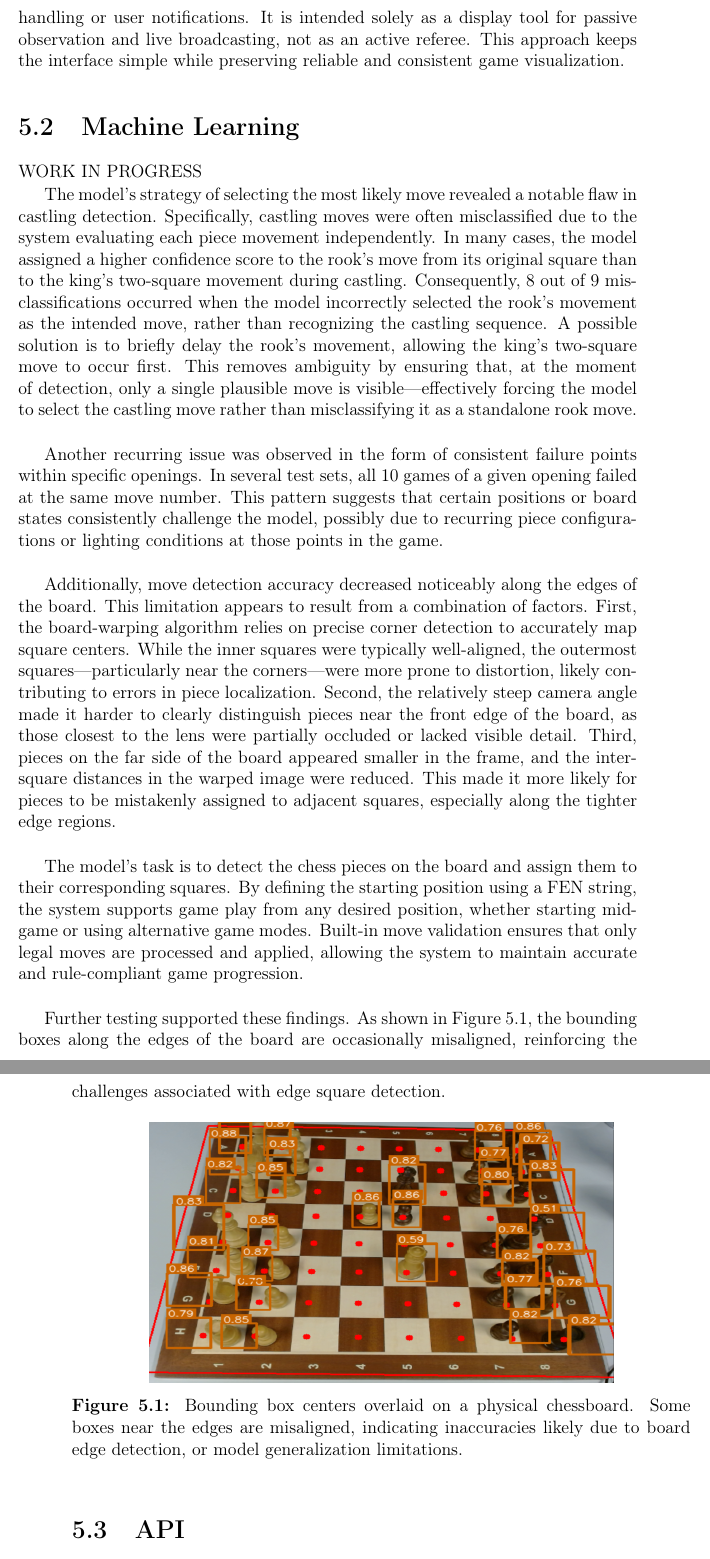
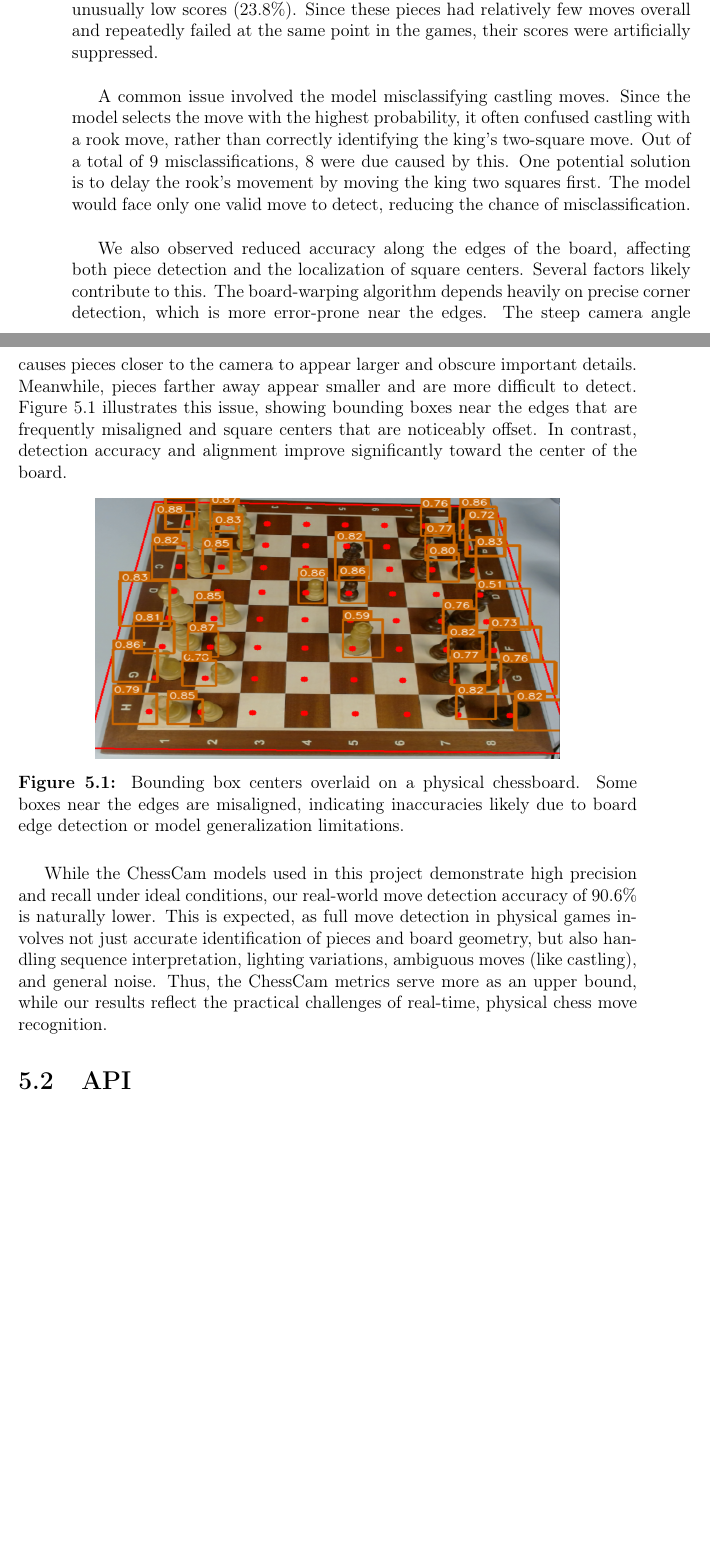
Before and after one commit to bachelor-gruppe-04/documentation, a LaTeX thesis (main.tex, which reads chapters/07-discussion.tex): two parts of pages 69 and 70 of 92 before the commit and two parts of pages 70 and 71 of 94 after it, joined at a grey line, cut at the place of the change, the shorter picture padded with empty space. Compiled offline with pdfLaTeX; TikZ figures are drawn from their code, not taken from saved files.

Commit message:
Updates from Overleaf

```diff
--- a/chapters/07-discussion.tex
+++ b/chapters/07-discussion.tex
@@ -11 +10,2 @@ The core functionality of the system has proven to be reliable across different
 
+One consistent source of error was tied to specific move numbers within certain openings. In some test sets, all 10 games of a particular opening failed at the same move, suggesting that specific board states or piece arrangements challenge the model. This caused some piece types, especially the black rook, to receive unusually low scores (23.8\%). Since these pieces had relatively few moves overall and repeatedly failed at the same point in the games, their scores were artificially suppressed. \\
@@ -13,26 +12,17 @@ Despite this, a minor delay is present between the moment a physical move is mad
 
-Move validation is handled through a three-step process to ensure both accuracy and legality of each detected move. The machine learning model first detects changes on the board, followed by backend validation using a chess engine that checks the move against the current game state. Finally, the frontend performs an additional check before updating the display. If an illegal move is identified at any point, the system stops further updates to prevent errors or corrupted game data. In line with the product owner's request, the system includes no extra error handling or user notifications. It is intended solely as a display tool for passive observation and live broadcasting, not as an active referee. This approach keeps the interface simple while preserving reliable and consistent game visualization.
+A common issue involved the model misclassifying castling moves. Since the model selects the move with the highest probability, it often confused castling with a rook move, rather than correctly identifying the king’s two-square move. Out of a total of 9 misclassifications, 8 were due caused by this. One potential solution is to delay the rook’s movement by moving the king two squares first. The model would face only one valid move to detect, reducing the chance of misclassification. \\
 
-\section{Machine Learning}
-
-WORK IN PROGRESS
-
-The model’s strategy of selecting the most likely move revealed a notable flaw in castling detection. Specifically, castling moves were often misclassified due to the system evaluating each piece movement independently. In many cases, the model assigned a higher confidence score to the rook's move from its original square than to the king’s two-square movement during castling. Consequently, 8 out of 9 misclassifications occurred when the model incorrectly selected the rook’s movement as the intended move, rather than recognizing the castling sequence. A possible solution is to briefly delay the rook’s movement, allowing the king’s two-square move to occur first. This removes ambiguity by ensuring that, at the moment of detection, only a single plausible move is visible—effectively forcing the model to select the castling move rather than misclassifying it as a standalone rook move. \\
-
-Another recurring issue was observed in the form of consistent failure points within specific openings. In several test sets, all 10 games of a given opening failed at the same move number. This pattern suggests that certain positions or board states consistently challenge the model, possibly due to recurring piece configurations or lighting conditions at those points in the game. \\
-
-Additionally, move detection accuracy decreased noticeably along the edges of the board. This limitation appears to result from a combination of factors. First, the board-warping algorithm relies on precise corner detection to accurately map square centers. While the inner squares were typically well-aligned, the outermost squares—particularly near the corners—were more prone to distortion, likely contributing to errors in piece localization. Second, the relatively steep camera angle made it harder to clearly distinguish pieces near the front edge of the board, as those closest to the lens were partially occluded or lacked visible detail. Third, pieces on the far side of the board appeared smaller in the frame, and the inter-square distances in the warped image were reduced. This made it more likely for pieces to be mistakenly assigned to adjacent squares, especially along the tighter edge regions. \\
-
-The model's task is to detect the chess pieces on the board and assign them to their corresponding squares. By defining the starting position using a FEN string, the system supports game play from any desired position, whether starting mid-game or using alternative game modes. Built-in move validation ensures that only legal moves are processed and applied, allowing the system to maintain accurate and rule-compliant game progression. \\
-
-Further testing supported these findings. As shown in Figure~\ref{fig:bbox-centers-incorrect}, the bounding boxes along the edges of the board are occasionally misaligned, reinforcing the challenges associated with edge square detection.
+We also observed reduced accuracy along the edges of the board, affecting both piece detection and the localization of square centers. Several factors likely contribute to this. The board-warping algorithm depends heavily on precise corner detection, which is more error-prone near the edges. The steep camera angle causes pieces closer to the camera to appear larger and obscure important details. Meanwhile, pieces farther away appear smaller and are more difficult to detect. Figure~\ref{fig:bbox-centers-incorrect} illustrates this issue, showing bounding boxes near the edges that are frequently misaligned and square centers that are noticeably offset. In contrast, detection accuracy and alignment improve significantly toward the center of the board.
 
 \begin{figure}[h!]
     \centering
     \includegraphics[width=0.75\linewidth]{figures/discussion/bbox-centers-incorrect.png}
-    \caption{Bounding box centers overlaid on a physical chessboard. Some boxes near the edges are misaligned, indicating inaccuracies likely due to board edge detection, or model generalization limitations.}
+    \caption{Bounding box centers overlaid on a physical chessboard. Some boxes near the edges are misaligned, indicating inaccuracies likely due to board edge detection or model generalization limitations.}
     \label{fig:bbox-centers-incorrect}
 \end{figure}
+
+While the ChessCam models used in this project demonstrate high precision and recall under ideal conditions, our real-world move detection accuracy of 90.6\% is naturally lower. This is expected, as full move detection in physical games involves not just accurate identification of pieces and board geometry, but also handling sequence interpretation, lighting variations, ambiguous moves (like castling), and general noise. Thus, the ChessCam metrics serve more as an upper bound, while our results reflect the practical challenges of real-time, physical chess move recognition.
+
 
 \section{API}
 %Discuss the desicion of chosing Websocket vs HTTP
```
Also changed, not shown: chapters/03-introduction.tex (+10 -1 lines), chapters/06-results.tex (+1 -1 lines), chapters/cs kommentarer.tex (+8 -0 lines), chapters/07-discussion.tex (14 more changed lines).
